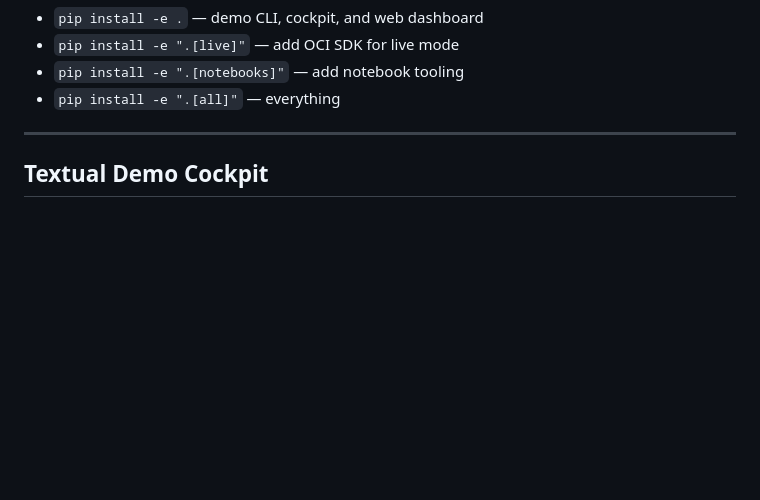
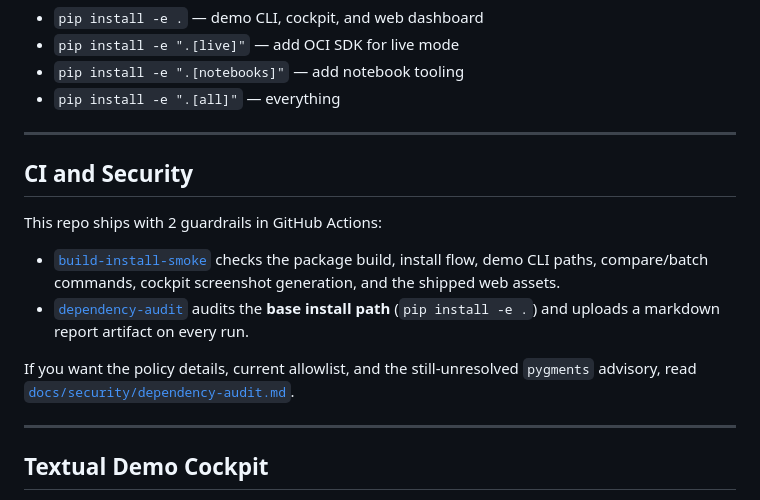
Before and after one commit to jasperan/oci-vision-ai, a Markdown page: README.md, the part around the change. Rendered like a GitHub page; blank space fills up the shorter version.

Commit message:
docs: add ci and security overview

```diff
--- a/README.md
+++ b/README.md
@@ -78,6 +78,17 @@ See `docs/security/dependency-audit.md` for the base dependency audit policy and
 - `pip install -e ".[live]"` — add OCI SDK for live mode
 - `pip install -e ".[notebooks]"` — add notebook tooling
 - `pip install -e ".[all]"` — everything
+
+---
+
+## CI and Security
+
+This repo ships with 2 guardrails in GitHub Actions:
+
+- [`build-install-smoke`](https://github.com/jasperan/oci-vision-ai/actions/workflows/build-install-smoke.yml) checks the package build, install flow, demo CLI paths, compare/batch commands, cockpit screenshot generation, and the shipped web assets.
+- [`dependency-audit`](https://github.com/jasperan/oci-vision-ai/actions/workflows/dependency-audit.yml) audits the **base install path** (`pip install -e .`) and uploads a markdown report artifact on every run.
+
+If you want the policy details, current allowlist, and the still-unresolved `pygments` advisory, read [`docs/security/dependency-audit.md`](docs/security/dependency-audit.md).
 
 ---
 
```
